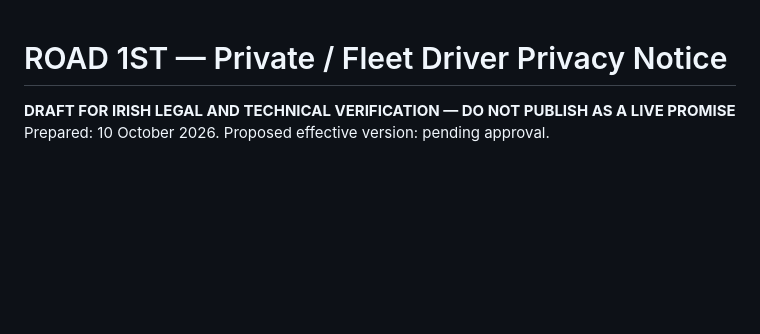
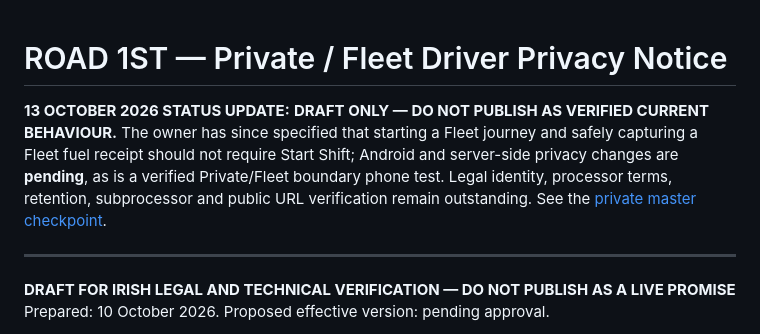
Before and after one commit to mfaggetter33-del/road1st-admin-ui, a Markdown page: docs/road1st-private-fleet-privacy-notice-REVIEW-2026-10-10.md, the part around the change. Rendered like a GitHub page; blank space fills up the shorter version.

Commit message:
Mark historic ROAD 1ST compliance guidance superseded by verified 13 October checkpoint

```diff
--- a/docs/road1st-private-fleet-privacy-notice-REVIEW-2026-10-10.md
+++ b/docs/road1st-private-fleet-privacy-notice-REVIEW-2026-10-10.md
@@ -1,4 +1,9 @@
 # ROAD 1ST — Private / Fleet Driver Privacy Notice
+
+**13 OCTOBER 2026 STATUS UPDATE:** **DRAFT ONLY — DO NOT PUBLISH AS VERIFIED CURRENT BEHAVIOUR.** The owner has since specified that starting a Fleet journey and safely capturing a Fleet fuel receipt should not require Start Shift; Android and server-side privacy changes are **pending**, as is a verified Private/Fleet boundary phone test. Legal identity, processor terms, retention, subprocessor and public URL verification remain outstanding. See the [private master checkpoint](https://github.com/mfaggetter33-del/driver-safety/blob/main/docs/ROAD1ST_SECURITY_GDPR_CHECKPOINT_2026-10-13.md).
+
+---
+
 **DRAFT FOR IRISH LEGAL AND TECHNICAL VERIFICATION — DO NOT PUBLISH AS A LIVE PROMISE**
 Prepared: 10 October 2026. Proposed effective version: pending approval.
 
```
